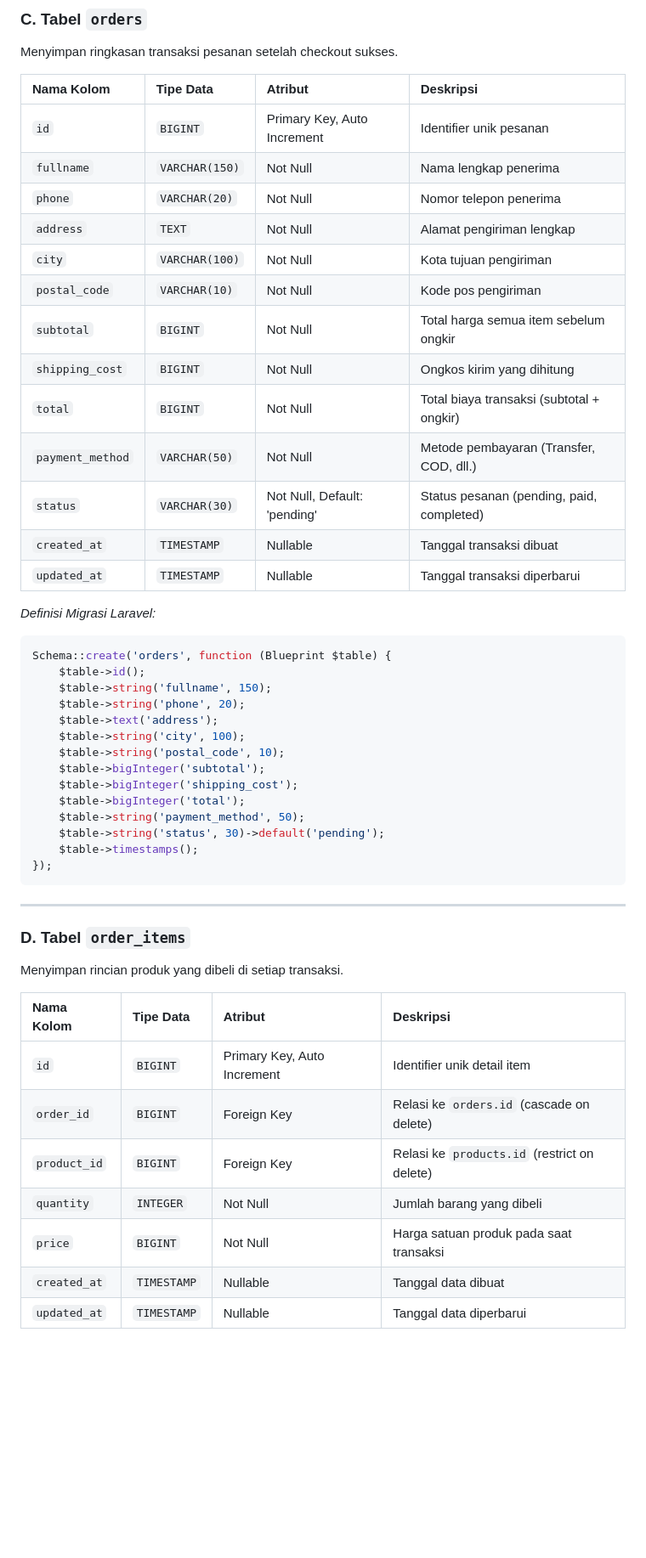
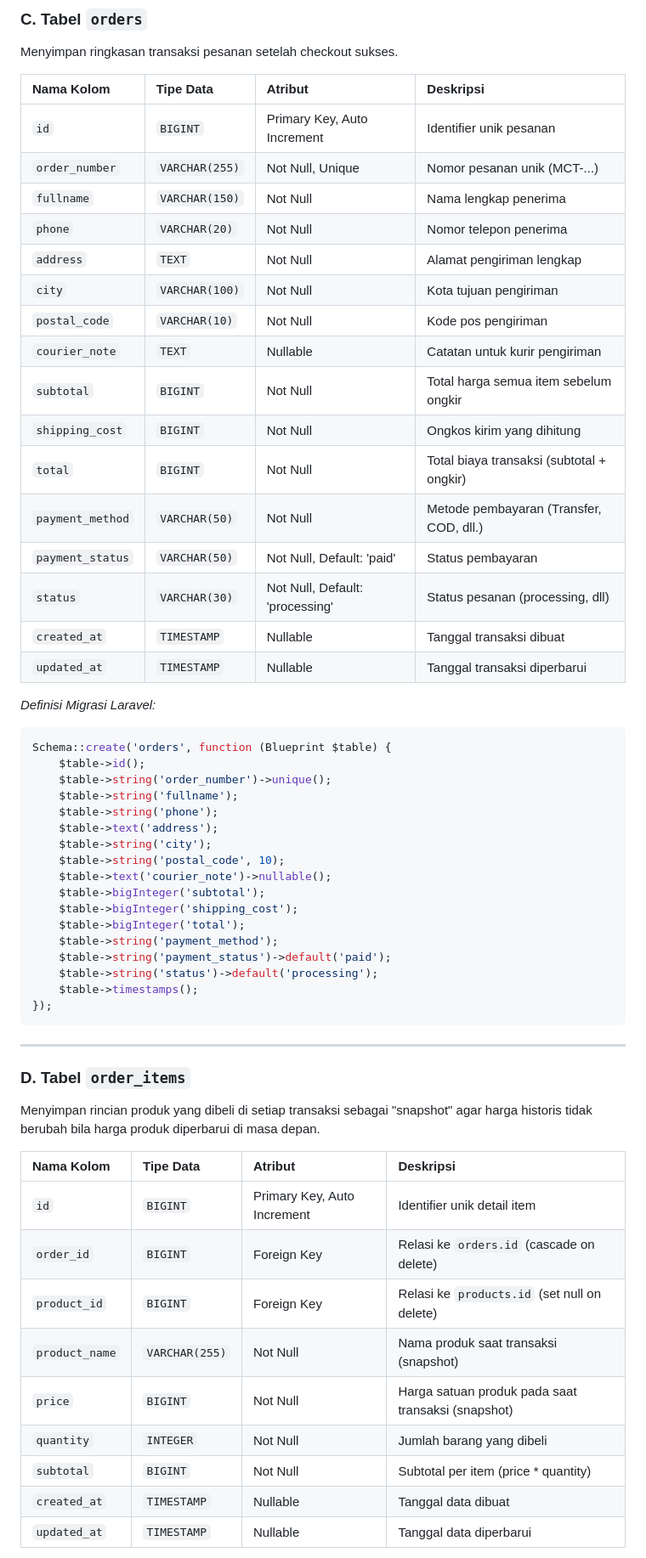
Before and after one commit to pangeranvalerensco-maker/minecart-laravel, a Markdown page: docs/DATABASE_SCHEMA.md, the part around one of its changes. Shown at 85% size. Drawn GitHub-style; blank space fills up the shorter version.

Commit message:
docs: document checkout and order workflow

````diff
--- a/docs/DATABASE_SCHEMA.md
+++ b/docs/DATABASE_SCHEMA.md
@@ -133,16 +133,19 @@ Menyimpan ringkasan transaksi pesanan setelah checkout sukses.
 | Nama Kolom | Tipe Data | Atribut | Deskripsi |
 | :--- | :--- | :--- | :--- |
 | `id` | `BIGINT` | Primary Key, Auto Increment | Identifier unik pesanan |
+| `order_number` | `VARCHAR(255)`| Not Null, Unique | Nomor pesanan unik (MCT-...) |
 | `fullname` | `VARCHAR(150)`| Not Null | Nama lengkap penerima |
 | `phone` | `VARCHAR(20)` | Not Null | Nomor telepon penerima |
 | `address` | `TEXT` | Not Null | Alamat pengiriman lengkap |
 | `city` | `VARCHAR(100)`| Not Null | Kota tujuan pengiriman |
 | `postal_code`| `VARCHAR(10)` | Not Null | Kode pos pengiriman |
+| `courier_note`| `TEXT` | Nullable | Catatan untuk kurir pengiriman |
 | `subtotal` | `BIGINT` | Not Null | Total harga semua item sebelum ongkir |
 | `shipping_cost`| `BIGINT` | Not Null | Ongkos kirim yang dihitung |
 | `total` | `BIGINT` | Not Null | Total biaya transaksi (subtotal + ongkir) |
 | `payment_method`| `VARCHAR(50)`| Not Null | Metode pembayaran (Transfer, COD, dll.) |
-| `status` | `VARCHAR(30)` | Not Null, Default: 'pending'| Status pesanan (pending, paid, completed) |
+| `payment_status`| `VARCHAR(50)`| Not Null, Default: 'paid' | Status pembayaran |
+| `status` | `VARCHAR(30)` | Not Null, Default: 'processing'| Status pesanan (processing, dll) |
 | `created_at` | `TIMESTAMP` | Nullable | Tanggal transaksi dibuat |
 | `updated_at` | `TIMESTAMP` | Nullable | Tanggal transaksi diperbarui |
 
@@ -150,16 +153,19 @@ Menyimpan ringkasan transaksi pesanan setelah checkout sukses.
 ```php
 Schema::create('orders', function (Blueprint $table) {
     $table->id();
-    $table->string('fullname', 150);
-    $table->string('phone', 20);
+    $table->string('order_number')->unique();
+    $table->string('fullname');
+    $table->string('phone');
     $table->text('address');
-    $table->string('city', 100);
+    $table->string('city');
     $table->string('postal_code', 10);
+    $table->text('courier_note')->nullable();
     $table->bigInteger('subtotal');
     $table->bigInteger('shipping_cost');
     $table->bigInteger('total');
-    $table->string('payment_method', 50);
-    $table->string('status', 30)->default('pending');
+    $table->string('payment_method');
+    $table->string('payment_status')->default('paid');
+    $table->string('status')->default('processing');
     $table->timestamps();
 });
 ```
@@ -167,15 +173,17 @@ Schema::create('orders', function (Blueprint $table) {
 ---
 
 ### D. Tabel `order_items`
-Menyimpan rincian produk yang dibeli di setiap transaksi.
+Menyimpan rincian produk yang dibeli di setiap transaksi sebagai "snapshot" agar harga historis tidak berubah bila harga produk diperbarui di masa depan.
 
 | Nama Kolom | Tipe Data | Atribut | Deskripsi |
 | :--- | :--- | :--- | :--- |
 | `id` | `BIGINT` | Primary Key, Auto Increment | Identifier unik detail item |
 | `order_id` | `BIGINT` | Foreign Key | Relasi ke `orders.id` (cascade on delete) |
-| `product_id` | `BIGINT` | Foreign Key | Relasi ke `products.id` (restrict on delete) |
+| `product_id` | `BIGINT` | Foreign Key | Relasi ke `products.id` (set null on delete) |
+| `product_name` | `VARCHAR(255)`| Not Null | Nama produk saat transaksi (snapshot) |
+| `price` | `BIGINT` | Not Null | Harga satuan produk pada saat transaksi (snapshot) |
 | `quantity` | `INTEGER` | Not Null | Jumlah barang yang dibeli |
-| `price` | `BIGINT` | Not Null | Harga satuan produk pada saat transaksi |
+| `subtotal` | `BIGINT` | Not Null | Subtotal per item (price * quantity) |
 | `created_at` | `TIMESTAMP` | Nullable | Tanggal data dibuat |
 | `updated_at` | `TIMESTAMP` | Nullable | Tanggal data diperbarui |
 
````
Also changed, not shown: other parts of docs/DATABASE_SCHEMA.md (+4 -2 lines), docs/DEVELOPMENT_LOG.md (+28 -0 lines), docs/FEATURE_SCOPE.md (+5 -5 lines).
